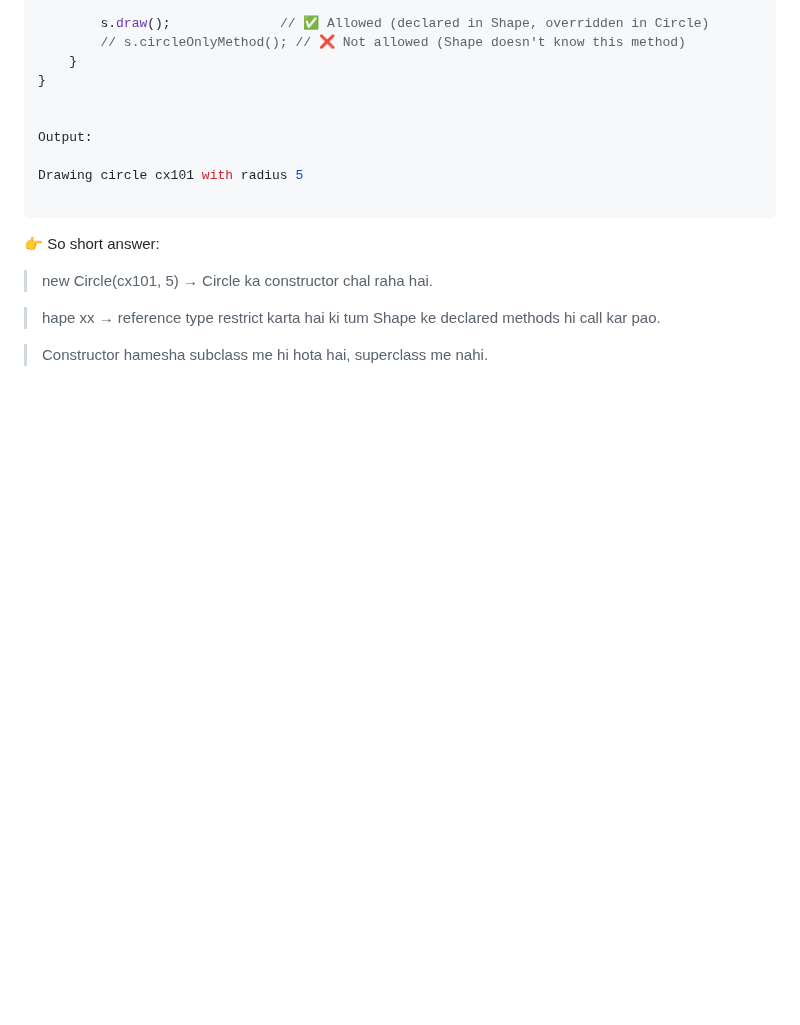
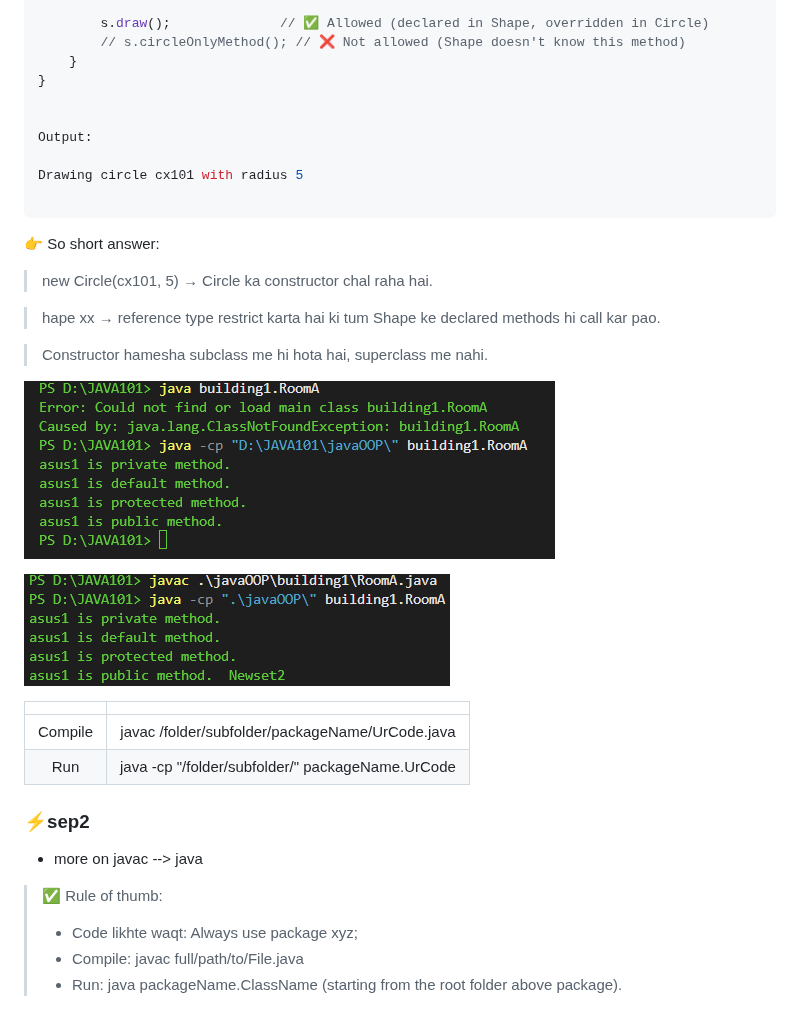
Before and after one commit to Ayush-Dube/dailyDiary, a Markdown page: sep2025/sep25.md, the part around the change. GitHub-like rendering; pictures changed too: sep2025/image-1.png (added), sep2025/image.png (added); folded sections open; blank space fills up the shorter version.

Commit message:
update:00 sep2

```diff
--- a/sep2025/sep25.md
+++ b/sep2025/sep25.md
@@ -104,3 +104,20 @@ Drawing circle cx101 with radius 5
 
 >Constructor hamesha subclass me hi hota hai, superclass me nahi.
 </details>
+
+![alt text](image.png)
+
+![alt text](image-1.png)
+
+|||
+|:---:|:---:|
+|Compile|javac /folder/subfolder/packageName/UrCode.java|
+|Run|java -cp  "/folder/subfolder/" packageName.UrCode|
+
+### ⚡sep2
+
+- more on javac --> java
+>✅ Rule of thumb:
+>- Code likhte waqt: Always use package xyz;
+>- Compile: javac full/path/to/File.java
+>- Run: java packageName.ClassName (starting from the root folder above package).
```
